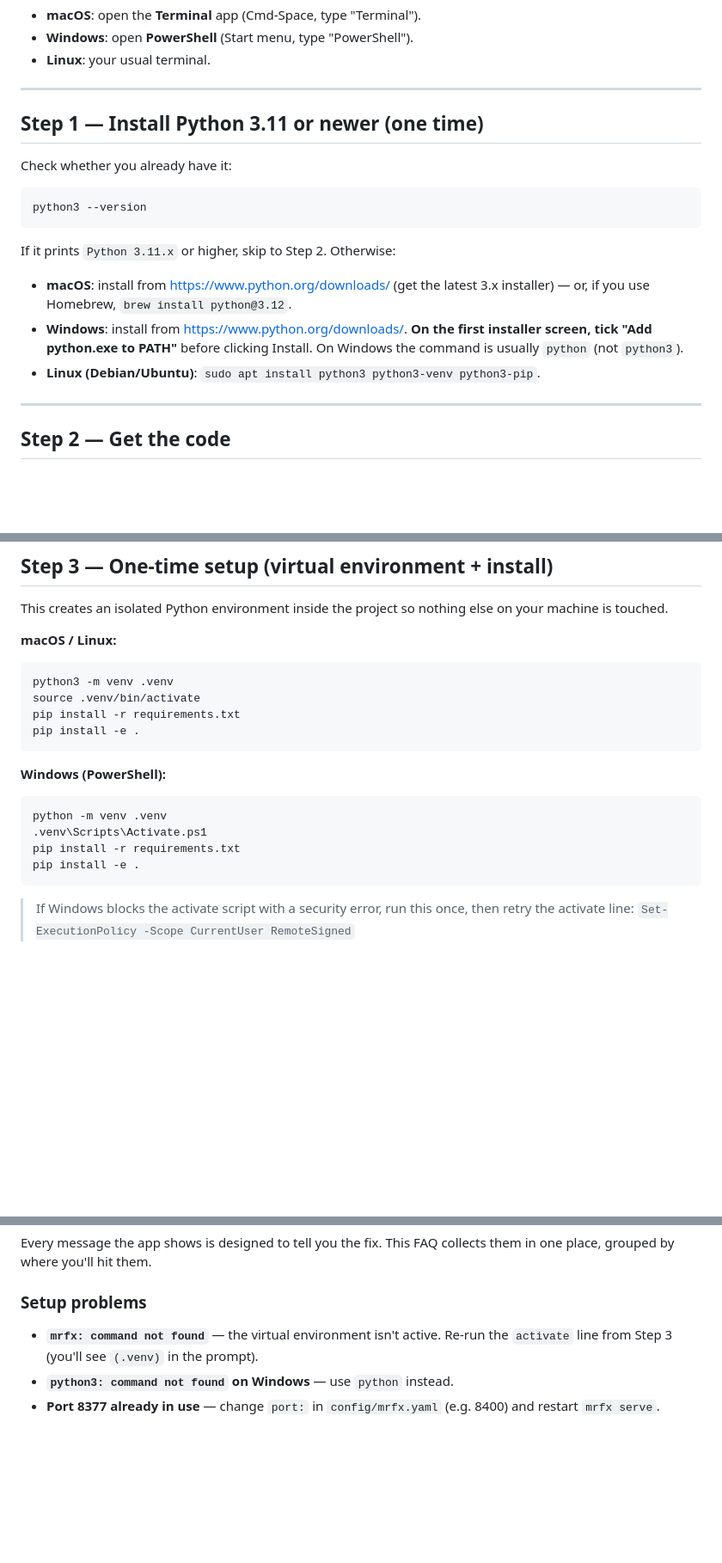
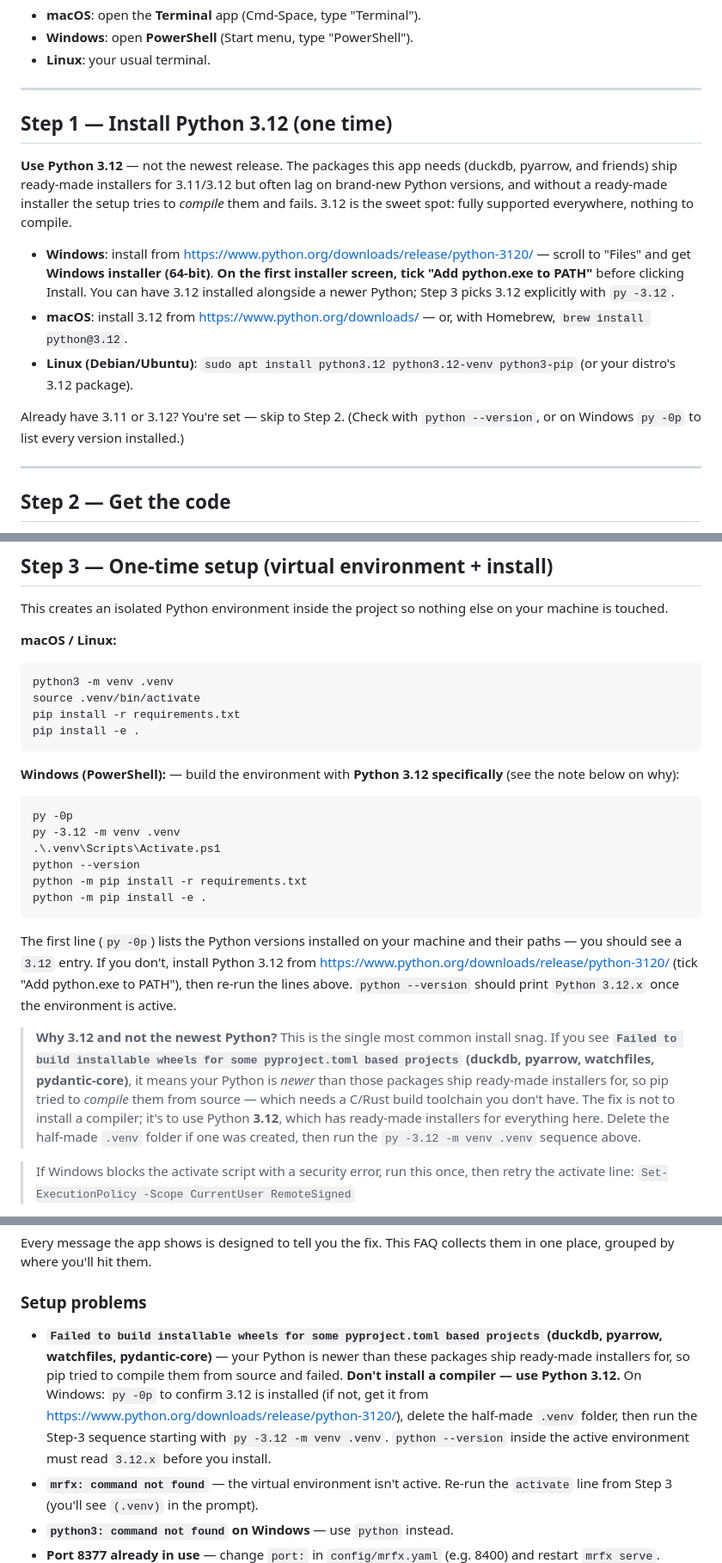
Before and after one commit to PrivatePracticeConsultants/Claudevideo, a Markdown page: GETTING_STARTED.md, 3 parts joined by grey strips. Shown at 86% size. GitHub-like rendering; blank space fills up the shorter version.

Commit message:
Windows install: pin Python 3.12 to avoid the wheel-build failure
The #1 install snag: on a too-new Python, duckdb/pyarrow/watchfiles/
pydantic-core have no prebuilt wheels, so pip tries to COMPILE them and fails
("Failed to build installable wheels..."). Fix the instructions to use 3.12
explicitly, per the sequence the user confirmed works:
  py -0p ; py -3.12 -m venv .venv ; .\.venv\Scripts\Activate.ps1
  python --version ; python -m pip install -r requirements.txt ; python -m pip install -e .

- Step 1 now says install Python 3.12 (not "3.11 or newer"), with the direct
  3.12 download link and the py -0p check.
- Step 3 Windows block uses the py -3.12 sequence + python -m pip, and explains
  why 3.12 (nothing to compile).
- Debug FAQ gains a dedicated entry for the exact "Failed to build wheels"
  error string -> use 3.12, delete the half-made .venv, re-run.

Co-Authored-By: Claude Opus 4.8 <noreply@anthropic.com>
Claude-Session: https://claude.ai/code/session_01V2L5Pq7E6UtdWhqqiYAYod

````diff
--- a/GETTING_STARTED.md
+++ b/GETTING_STARTED.md
@@ -12,22 +12,27 @@ typed into a **terminal**:
 
 ---
 
-## Step 1 — Install Python 3.11 or newer (one time)
+## Step 1 — Install Python 3.12 (one time)
 
-Check whether you already have it:
+**Use Python 3.12** — not the newest release. The packages this app needs
+(duckdb, pyarrow, and friends) ship ready-made installers for 3.11/3.12 but
+often lag on brand-new Python versions, and without a ready-made installer the
+setup tries to *compile* them and fails. 3.12 is the sweet spot: fully
+supported everywhere, nothing to compile.
 
-```
-python3 --version
-```
+- **Windows**: install from
+  <https://www.python.org/downloads/release/python-3120/> — scroll to
+  "Files" and get **Windows installer (64-bit)**. **On the first installer
+  screen, tick "Add python.exe to PATH"** before clicking Install. You can
+  have 3.12 installed alongside a newer Python; Step 3 picks 3.12 explicitly
+  with `py -3.12`.
+- **macOS**: install 3.12 from <https://www.python.org/downloads/> — or, with
+  Homebrew, `brew install python@3.12`.
+- **Linux (Debian/Ubuntu)**: `sudo apt install python3.12 python3.12-venv python3-pip`
+  (or your distro's 3.12 package).
 
-If it prints `Python 3.11.x` or higher, skip to Step 2. Otherwise:
-
-- **macOS**: install from <https://www.python.org/downloads/> (get the latest
-  3.x installer) — or, if you use Homebrew, `brew install python@3.12`.
-- **Windows**: install from <https://www.python.org/downloads/>. **On the first
-  installer screen, tick "Add python.exe to PATH"** before clicking Install.
-  On Windows the command is usually `python` (not `python3`).
-- **Linux (Debian/Ubuntu)**: `sudo apt install python3 python3-venv python3-pip`.
+Already have 3.11 or 3.12? You're set — skip to Step 2. (Check with
+`python --version`, or on Windows `py -0p` to list every version installed.)
 
 ---
 
@@ -67,13 +72,32 @@ pip install -r requirements.txt
 pip install -e .
 ```
 
-**Windows (PowerShell):**
+**Windows (PowerShell):** — build the environment with **Python 3.12
+specifically** (see the note below on why):
 ```
-python -m venv .venv
-.venv\Scripts\Activate.ps1
-pip install -r requirements.txt
-pip install -e .
+py -0p
+py -3.12 -m venv .venv
+.\.venv\Scripts\Activate.ps1
+python --version
+python -m pip install -r requirements.txt
+python -m pip install -e .
 ```
+The first line (`py -0p`) lists the Python versions installed on your machine
+and their paths — you should see a `3.12` entry. If you don't, install Python
+3.12 from <https://www.python.org/downloads/release/python-3120/> (tick "Add
+python.exe to PATH"), then re-run the lines above. `python --version` should
+print `Python 3.12.x` once the environment is active.
+
+> **Why 3.12 and not the newest Python?** This is the single most common
+> install snag. If you see **`Failed to build installable wheels for some
+> pyproject.toml based projects` (duckdb, pyarrow, watchfiles, pydantic-core)**,
+> it means your Python is *newer* than those packages ship ready-made
+> installers for, so pip tried to *compile* them from source — which needs a
+> C/Rust build toolchain you don't have. The fix is not to install a compiler;
+> it's to use Python **3.12**, which has ready-made installers for everything
+> here. Delete the half-made `.venv` folder if one was created, then run the
+> `py -3.12 -m venv .venv` sequence above.
+
 > If Windows blocks the activate script with a security error, run this once,
 > then retry the activate line:
 > `Set-ExecutionPolicy -Scope CurrentUser RemoteSigned`
@@ -322,6 +346,15 @@ them in one place, grouped by where you'll hit them.
 
 ### Setup problems
 
+- **`Failed to build installable wheels for some pyproject.toml based
+  projects` (duckdb, pyarrow, watchfiles, pydantic-core)** — your Python is
+  newer than these packages ship ready-made installers for, so pip tried to
+  compile them from source and failed. **Don't install a compiler — use Python
+  3.12.** On Windows: `py -0p` to confirm 3.12 is installed (if not, get it
+  from <https://www.python.org/downloads/release/python-3120/>), delete the
+  half-made `.venv` folder, then run the Step-3 sequence starting with
+  `py -3.12 -m venv .venv`. `python --version` inside the active environment
+  must read `3.12.x` before you install.
 - **`mrfx: command not found`** — the virtual environment isn't active. Re-run
   the `activate` line from Step 3 (you'll see `(.venv)` in the prompt).
 - **`python3: command not found` on Windows** — use `python` instead.
````
